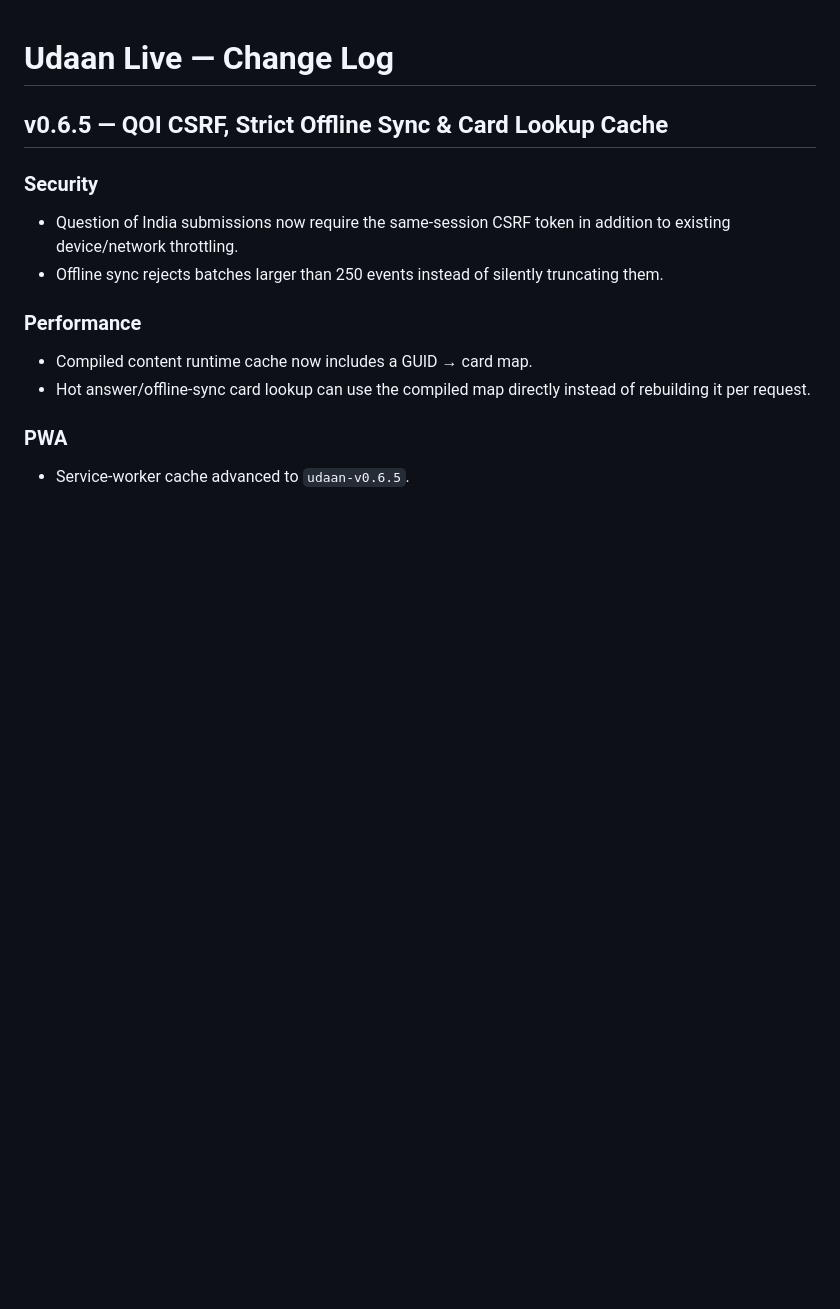
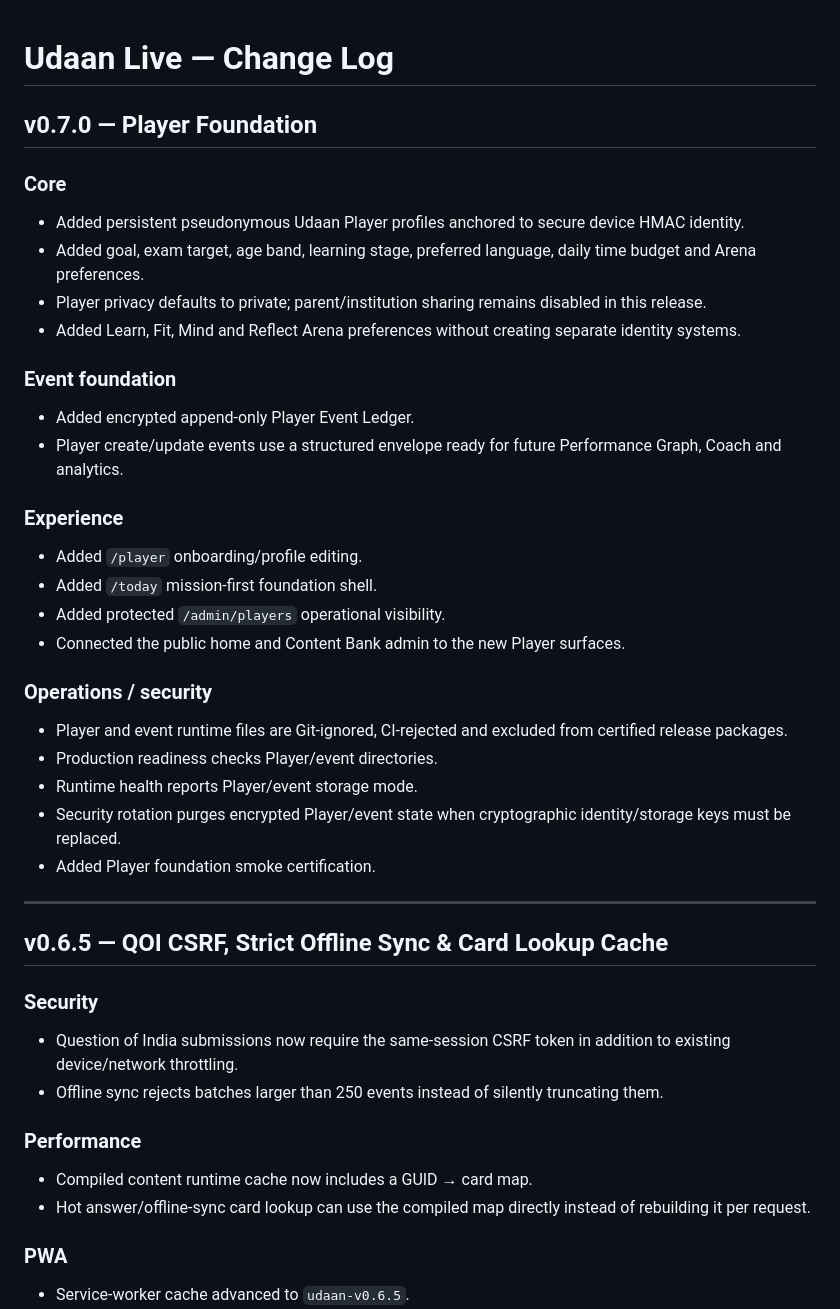
Before and after one commit to indigiti/udaan, a Markdown page: CHANGELOG.md, the part around the change. Rendered like a GitHub page; blank space fills up the shorter version.

Commit message:
docs: record v0.7.0 release contract

```diff
--- a/CHANGELOG.md
+++ b/CHANGELOG.md
@@ -1,4 +1,31 @@
 # Udaan Live — Change Log
+
+## v0.7.0 — Player Foundation
+
+### Core
+- Added persistent pseudonymous Udaan Player profiles anchored to secure device HMAC identity.
+- Added goal, exam target, age band, learning stage, preferred language, daily time budget and Arena preferences.
+- Player privacy defaults to private; parent/institution sharing remains disabled in this release.
+- Added Learn, Fit, Mind and Reflect Arena preferences without creating separate identity systems.
+
+### Event foundation
+- Added encrypted append-only Player Event Ledger.
+- Player create/update events use a structured envelope ready for future Performance Graph, Coach and analytics.
+
+### Experience
+- Added `/player` onboarding/profile editing.
+- Added `/today` mission-first foundation shell.
+- Added protected `/admin/players` operational visibility.
+- Connected the public home and Content Bank admin to the new Player surfaces.
+
+### Operations / security
+- Player and event runtime files are Git-ignored, CI-rejected and excluded from certified release packages.
+- Production readiness checks Player/event directories.
+- Runtime health reports Player/event storage mode.
+- Security rotation purges encrypted Player/event state when cryptographic identity/storage keys must be replaced.
+- Added Player foundation smoke certification.
+
+---
 
 ## v0.6.5 — QOI CSRF, Strict Offline Sync & Card Lookup Cache
 
```
